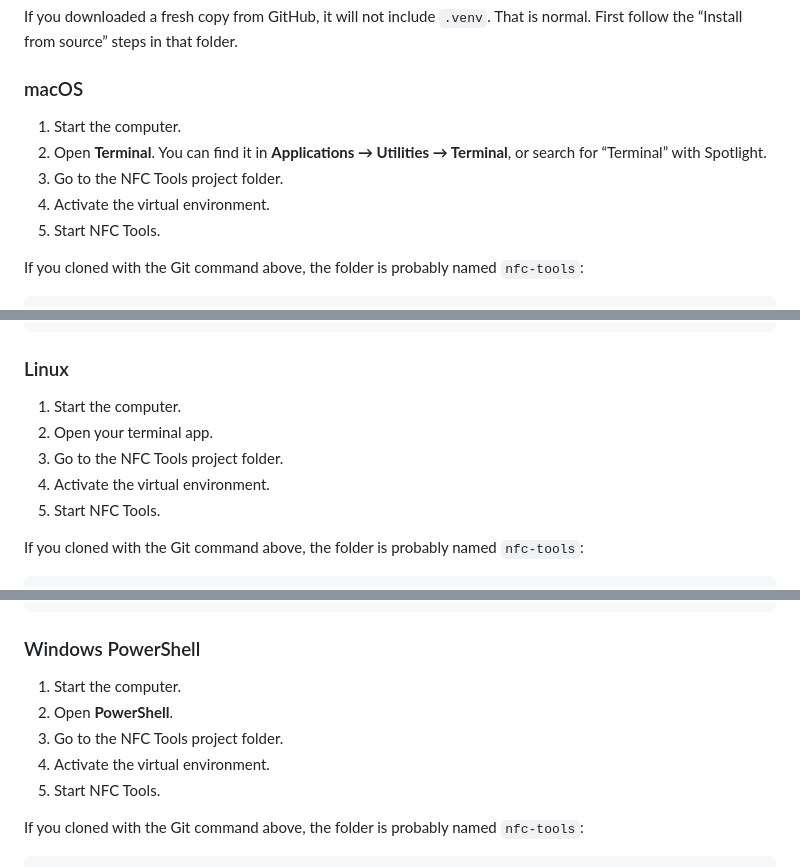
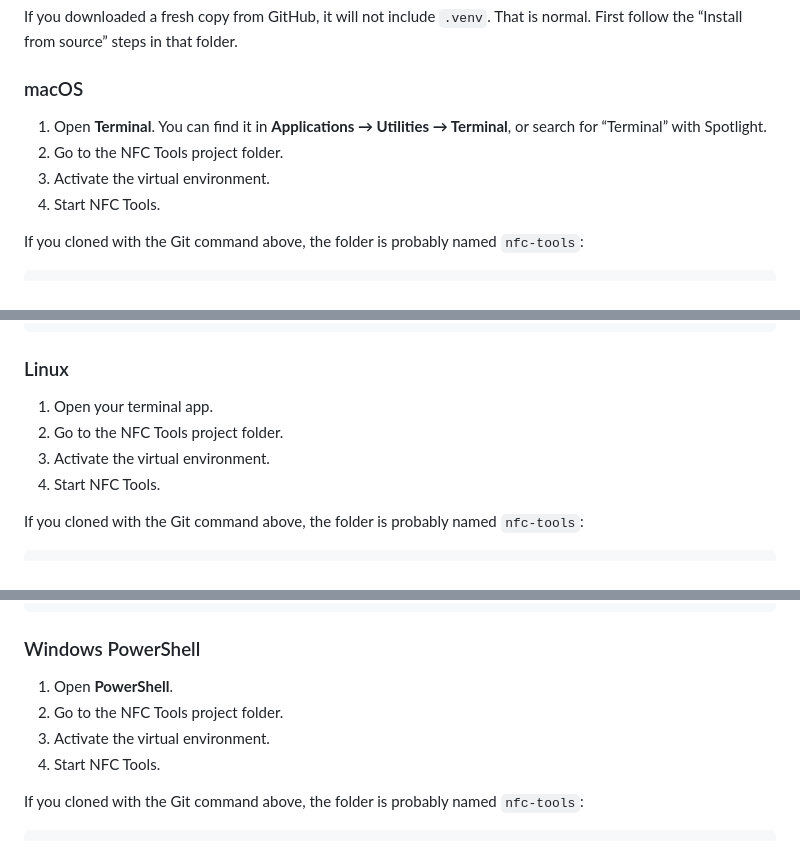
Before and after one commit to AndrewW-NFC/NFC-tools, a Markdown page: README.md, 3 parts joined by grey strips. GitHub-like rendering.

```diff
--- a/README.md
+++ b/README.md
@@ -247,11 +247,10 @@ If you downloaded a fresh copy from GitHub, it will not include `.venv`. That is
 
 ### macOS
 
-1. Start the computer.
-2. Open **Terminal**. You can find it in **Applications → Utilities → Terminal**, or search for “Terminal” with Spotlight.
-3. Go to the NFC Tools project folder.
-4. Activate the virtual environment.
-5. Start NFC Tools.
+1. Open **Terminal**. You can find it in **Applications → Utilities → Terminal**, or search for “Terminal” with Spotlight.
+2. Go to the NFC Tools project folder.
+3. Activate the virtual environment.
+4. Start NFC Tools.
 
 If you cloned with the Git command above, the folder is probably named `nfc-tools`:
 
@@ -278,11 +277,10 @@ nfc-tools
 
 ### Linux
 
-1. Start the computer.
-2. Open your terminal app.
-3. Go to the NFC Tools project folder.
-4. Activate the virtual environment.
-5. Start NFC Tools.
+1. Open your terminal app.
+2. Go to the NFC Tools project folder.
+3. Activate the virtual environment.
+4. Start NFC Tools.
 
 If you cloned with the Git command above, the folder is probably named `nfc-tools`:
 
@@ -309,11 +307,10 @@ nfc-tools
 
 ### Windows PowerShell
 
-1. Start the computer.
-2. Open **PowerShell**.
-3. Go to the NFC Tools project folder.
-4. Activate the virtual environment.
-5. Start NFC Tools.
+1. Open **PowerShell**.
+2. Go to the NFC Tools project folder.
+3. Activate the virtual environment.
+4. Start NFC Tools.
 
 If you cloned with the Git command above, the folder is probably named `nfc-tools`:
 
```
